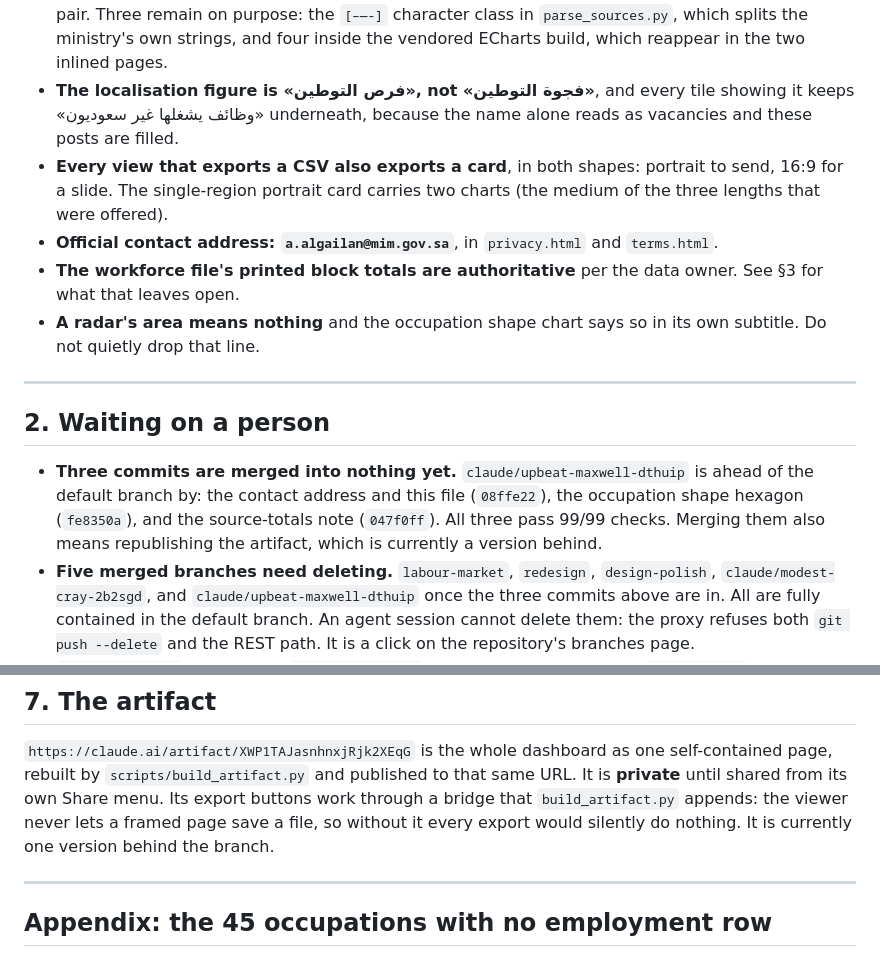
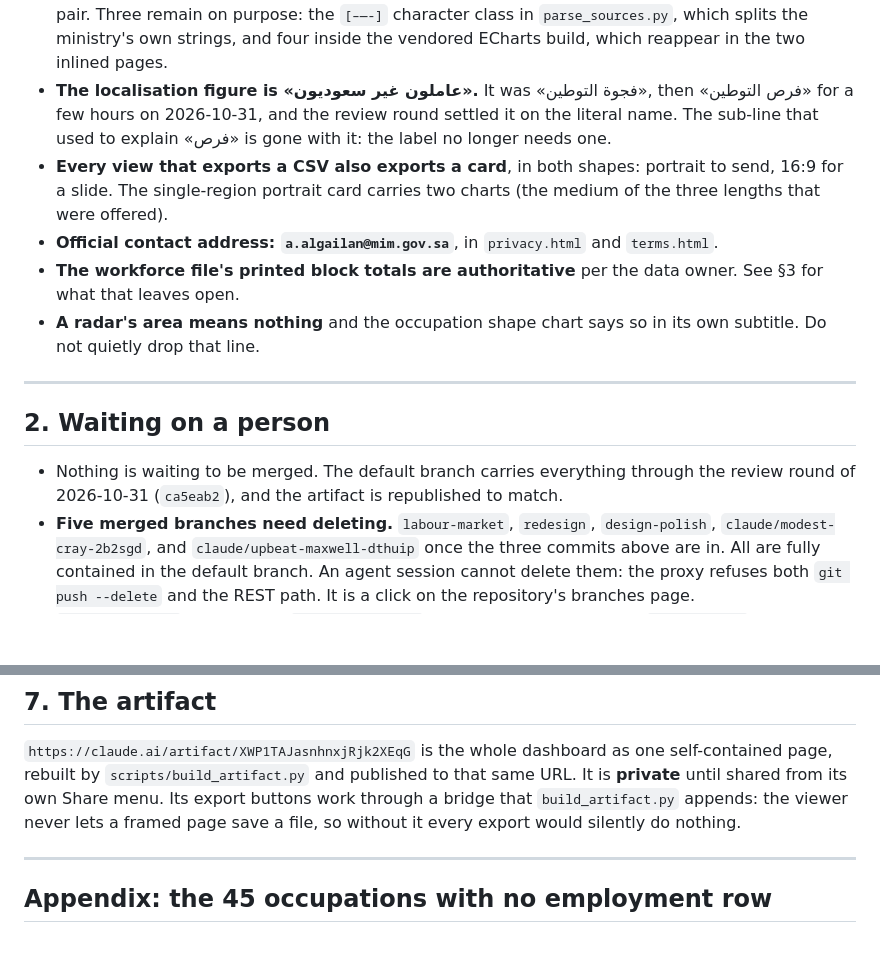
Before and after one commit to alhussennawaf/Dashboard.MIM, a Markdown page: OPEN-ITEMS.md, 2 parts joined by grey strips. GitHub-like rendering; blank space fills up the shorter version.

```diff
--- a/OPEN-ITEMS.md
+++ b/OPEN-ITEMS.md
@@ -18,9 +18,10 @@ otherwise, and they are not re-litigated at the start of every session.
   the `[–—-]` character class in `parse_sources.py`, which splits the
   ministry's own strings, and four inside the vendored ECharts build, which
   reappear in the two inlined pages.
-* **The localisation figure is «فرص التوطين», not «فجوة التوطين»**, and every
-  tile showing it keeps «وظائف يشغلها غير سعوديون» underneath, because the
-  name alone reads as vacancies and these posts are filled.
+* **The localisation figure is «عاملون غير سعوديون».** It was «فجوة
+  التوطين», then «فرص التوطين» for a few hours on 2026-10-31, and the review
+  round settled it on the literal name. The sub-line that used to explain
+  «فرص» is gone with it: the label no longer needs one.
 * **Every view that exports a CSV also exports a card**, in both shapes:
   portrait to send, 16:9 for a slide. The single-region portrait card carries
   two charts (the medium of the three lengths that were offered).
@@ -35,11 +36,9 @@ otherwise, and they are not re-litigated at the start of every session.
 
 ## 2. Waiting on a person
 
-* **Three commits are merged into nothing yet.** `claude/upbeat-maxwell-dthuip`
-  is ahead of the default branch by: the contact address and this file
-  (`08ffe22`), the occupation shape hexagon (`fe8350a`), and the source-totals
-  note (`047f0ff`). All three pass 99/99 checks. Merging them also means
-  republishing the artifact, which is currently a version behind.
+* Nothing is waiting to be merged. The default branch carries everything
+  through the review round of 2026-10-31 (`ca5eab2`), and the artifact is
+  republished to match.
 * **Five merged branches need deleting.** `labour-market`, `redesign`,
   `design-polish`, `claude/modest-cray-2b2sgd`, and
   `claude/upbeat-maxwell-dthuip` once the three commits above are in. All are
@@ -159,7 +158,7 @@ one self-contained page, rebuilt by `scripts/build_artifact.py` and published
 to that same URL. It is **private** until shared from its own Share menu. Its
 export buttons work through a bridge that `build_artifact.py` appends: the
 viewer never lets a framed page save a file, so without it every export would
-silently do nothing. It is currently one version behind the branch.
+silently do nothing.
 
 ---
 
```
Also changed, not shown: REVIEW-2026-10-31.md (+30 -30 lines).
